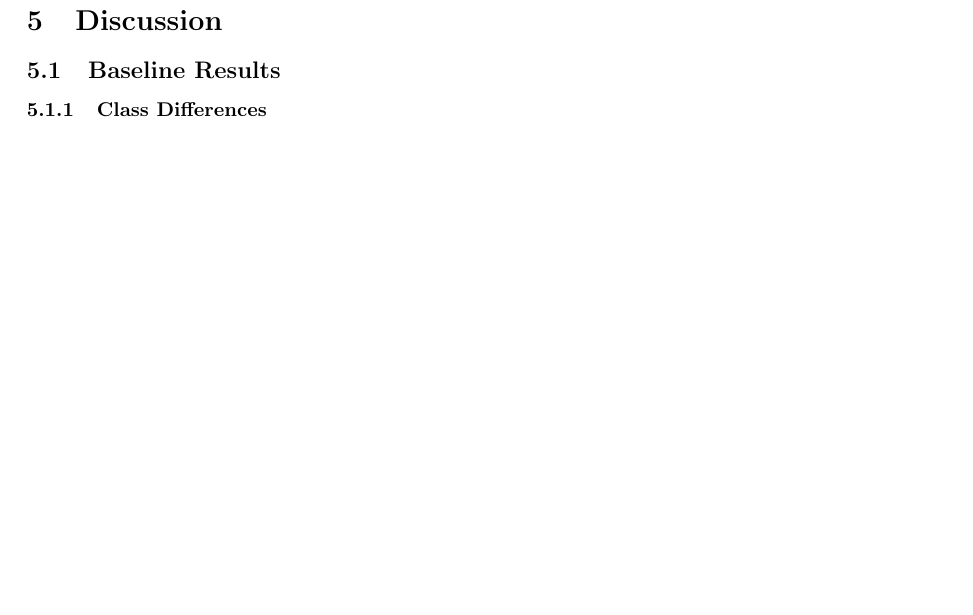
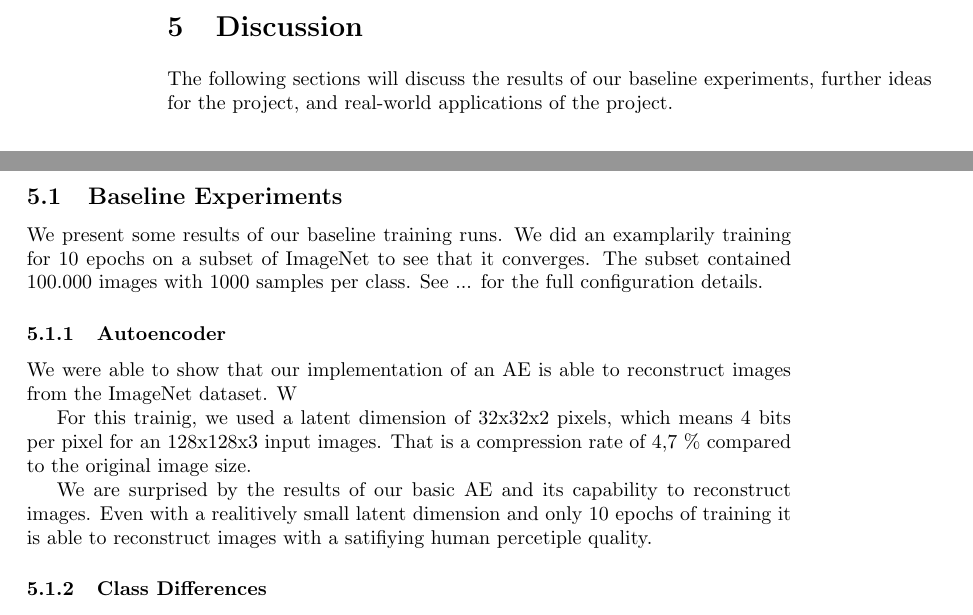
Before and after one commit to rosinusserrano/pml_vqvae, a LaTeX document (reports/milestone1/main.tex, which reads reports/milestone1/discussion.tex): part of page 7 of 10 before the commit and two parts of pages 6 and 7 of 10 after it, the two joined at a grey line, cut so that both start at the same text, the shorter picture padded with empty space. Compiled offline with pdfLaTeX.

Commit message:
begin discussion

```diff
--- a/reports/milestone1/discussion.tex
+++ b/reports/milestone1/discussion.tex
@@ -1,4 +1,17 @@
-\subsection{Baseline Results}\label{subsec:baseline-results}
+The following sections will discuss the results of our baseline experiments, further ideas for the project, and real-world applications of the project.
+
+\subsection{Baseline Experiments}\label{subsec:baseline-results}
+    We present some results of our baseline training runs. We did an examplarily training for 10 epochs on a subset of ImageNet to see that it converges. The subset contained 100.000 images with 1000 samples per class. See ... for the full configuration details.
+
+    \subsubsection{Autoencoder}\label{subsubsec:autoencoder}
+        We were able to show that our implementation of an \ac{ae} is able to reconstruct images from the ImageNet dataset. W
+
+        For this trainig, we used a latent dimension of 32x32x2 pixels, which means 4 bits per pixel for an 128x128x3 input images. That is a compression rate of 4,7 \% compared to the original image size.
+
+        We are surprised by the results of our basic \ac{ae} and its capability to reconstruct images. Even with a realitively small latent dimension and only 10 epochs of training it is able to reconstruct images with a satifiying human percetiple quality.
+
+
+
 \subsubsection{Class Differences}\label{subsubsec:class-differences}
 \subsection{Further Ideas for the Project}\label{subsec:further-ideas}
 \subsection{Real World Applications}\label{subsec:real-world-applications}
```
